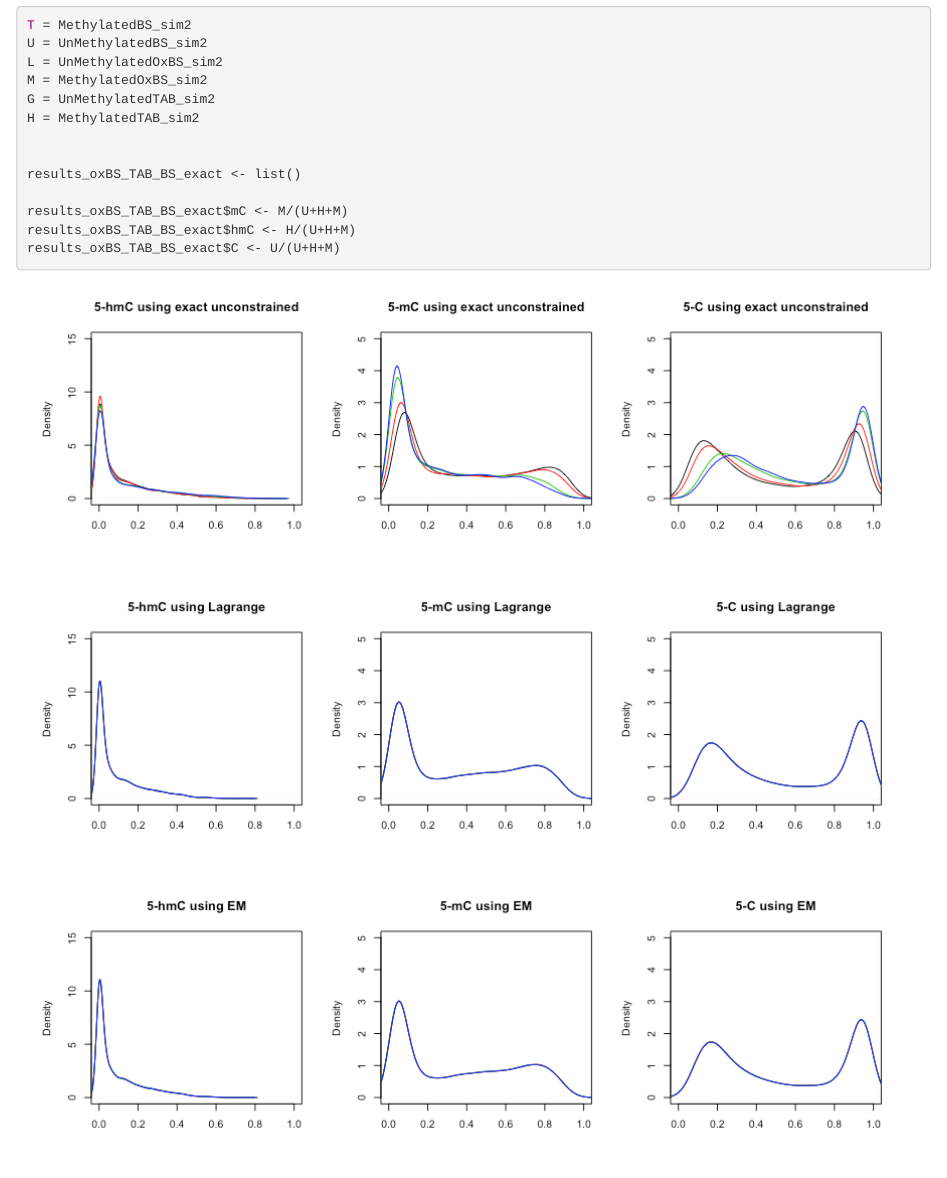
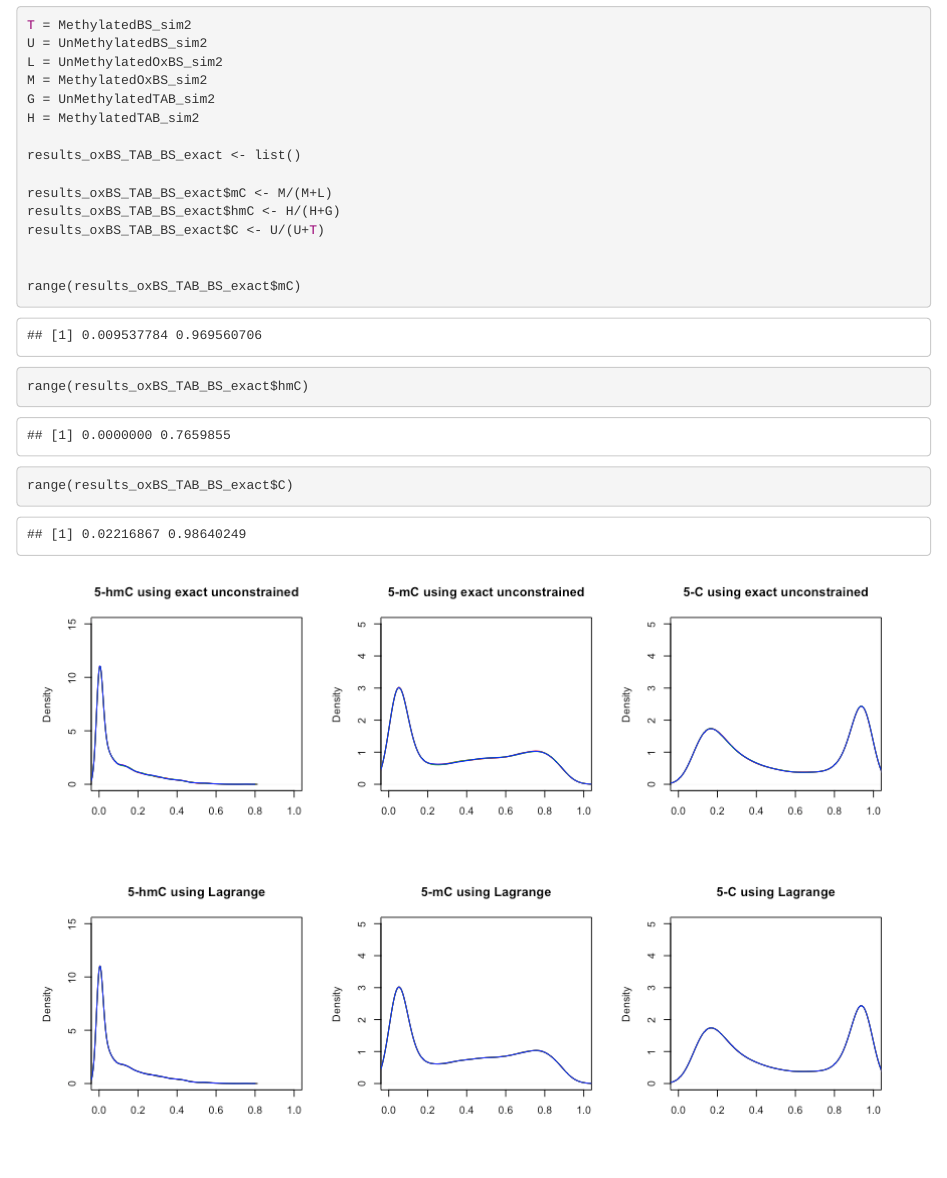
Before and after one commit to samarafk/MLML2R, an R Markdown document (data-raw/example3/README.Rmd): the page in a window 1100 px wide, from 3220 px down. The pictures show the output file data-raw/example3/README.html that the author committed with the source, opened offline.

Commit message:
correct exact unconstrained

````diff
--- a/data-raw/example3/README.Rmd
+++ b/data-raw/example3/README.Rmd
@@ -114,13 +114,17 @@ M = MethylatedOxBS_sim2
 G = UnMethylatedTAB_sim2
 H = MethylatedTAB_sim2
 
-
 results_oxBS_TAB_BS_exact <- list()
 
-results_oxBS_TAB_BS_exact$mC <- M/(U+H+M)
-results_oxBS_TAB_BS_exact$hmC <- H/(U+H+M)
-results_oxBS_TAB_BS_exact$C <- U/(U+H+M)
+results_oxBS_TAB_BS_exact$mC <- M/(M+L)
+results_oxBS_TAB_BS_exact$hmC <- H/(H+G)
+results_oxBS_TAB_BS_exact$C <- U/(U+T)
 
+
+range(results_oxBS_TAB_BS_exact$mC)
+range(results_oxBS_TAB_BS_exact$hmC)
+range(results_oxBS_TAB_BS_exact$C)
+```
 
 ```{r,echo=FALSE,fig.align='center',fig.height=3,fig.width=9}
 
````
Also changed, not shown: data-raw/example3/README.html, data-raw/example3/README.md, data-raw/example3/README_files/figure-html/unnamed-chunk-8-1.png, data-raw/example3/README.Rmd (1 more changed lines).
